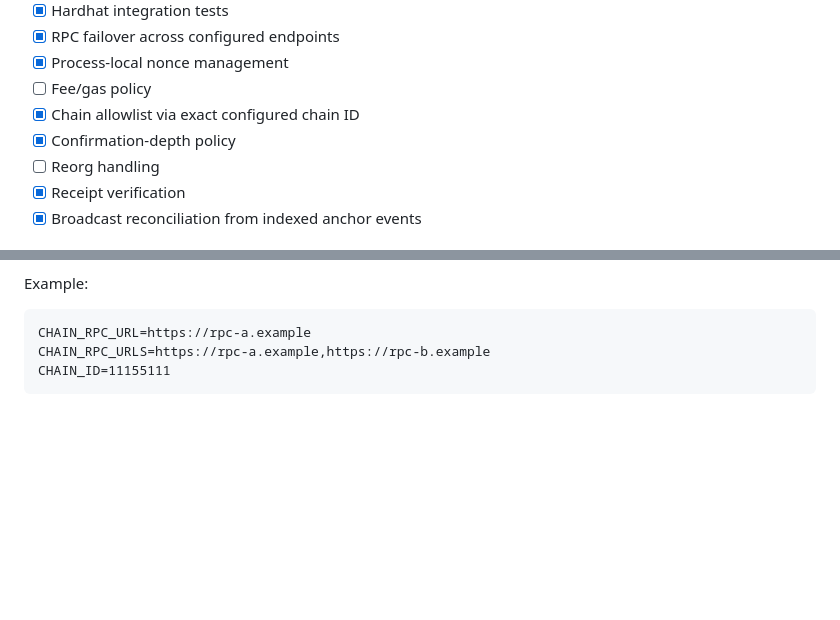
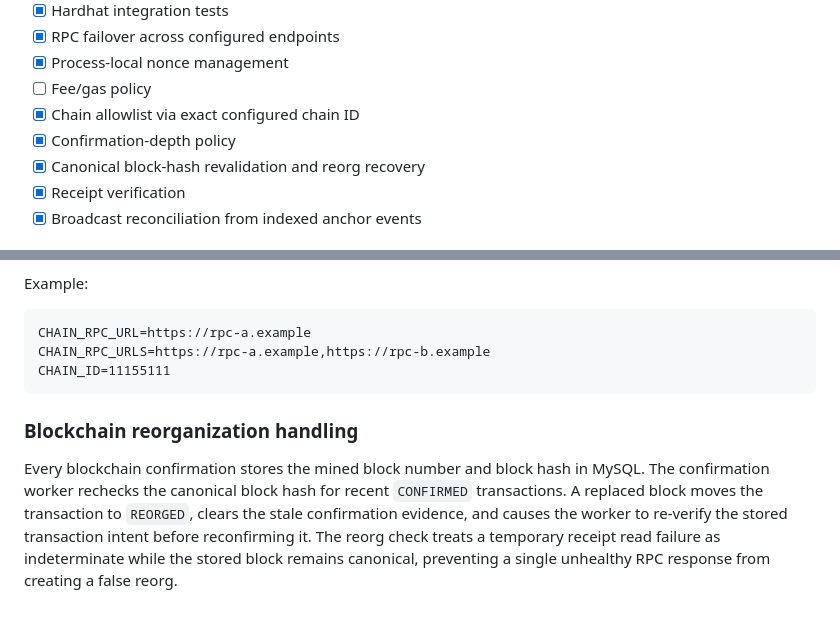
Before and after one commit to Aayush09900/Blockchain-transcation-service-lab, a Markdown page: docs/OPERATIONS.md, 2 parts joined by grey strips. GitHub-like rendering; blank space fills up the shorter version.

Commit message:
Document canonical block reorg recovery

````diff
--- a/docs/OPERATIONS.md
+++ b/docs/OPERATIONS.md
@@ -44,7 +44,7 @@
 - [ ] Fee/gas policy
 - [x] Chain allowlist via exact configured chain ID
 - [x] Confirmation-depth policy
-- [ ] Reorg handling
+- [x] Canonical block-hash revalidation and reorg recovery
 - [x] Receipt verification
 - [x] Broadcast reconciliation from indexed anchor events
 
@@ -128,3 +128,8 @@ CHAIN_RPC_URL=https://rpc-a.example
 CHAIN_RPC_URLS=https://rpc-a.example,https://rpc-b.example
 CHAIN_ID=11155111
 ```
+
+
+### Blockchain reorganization handling
+
+Every blockchain confirmation stores the mined block number and block hash in MySQL. The confirmation worker rechecks the canonical block hash for recent `CONFIRMED` transactions. A replaced block moves the transaction to `REORGED`, clears the stale confirmation evidence, and causes the worker to re-verify the stored transaction intent before reconfirming it. The reorg check treats a temporary receipt read failure as indeterminate while the stored block remains canonical, preventing a single unhealthy RPC response from creating a false reorg.
````
